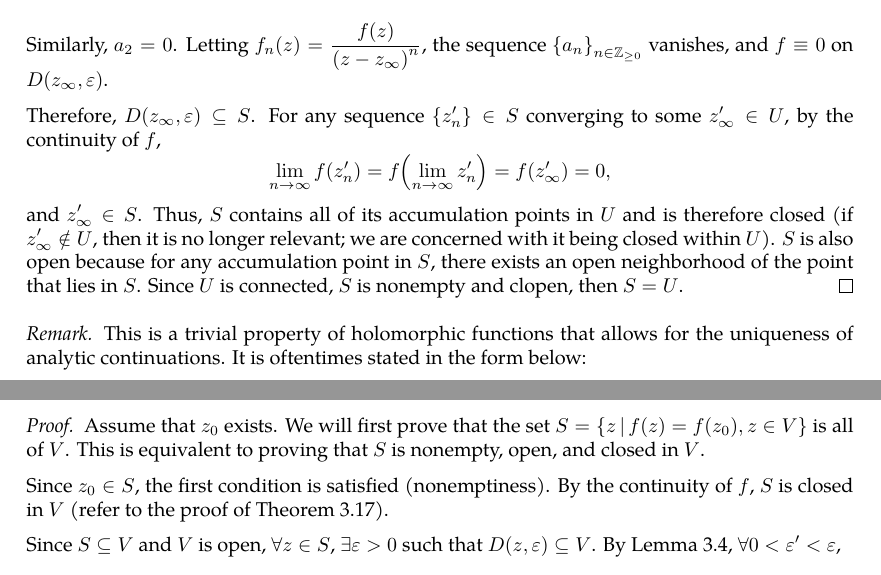
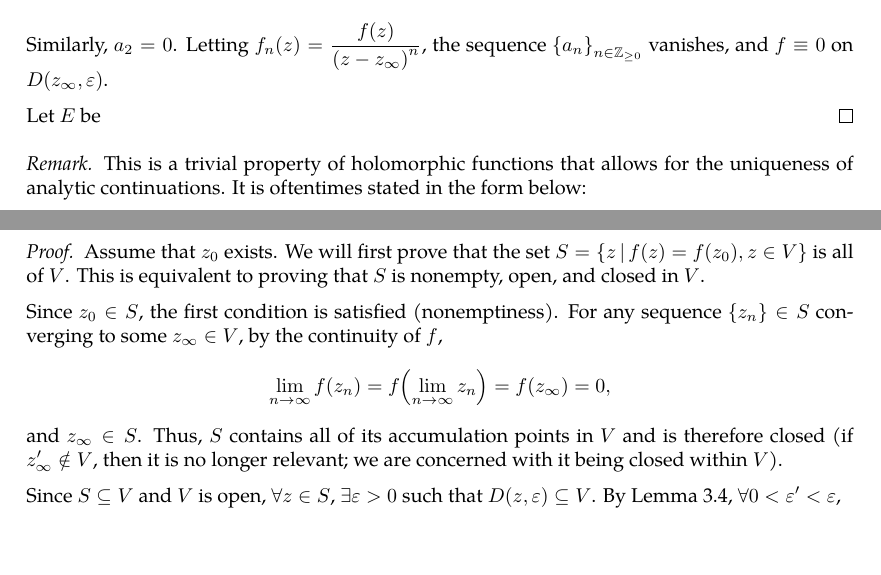
Before and after one commit to slipperking/complex-analysis-latex, a LaTeX document (main.tex): two parts of pages 44 and 50 of 52, joined at a grey line, cut so that both start at the same text, the shorter picture padded with empty space. Compiled offline with pdfLaTeX.

Commit message:
overleaf_to_git (Sun Jun  8 22:25:56 2025 -0700): update main.tex from r9297 to r9313

```diff
--- a/main.tex
+++ b/main.tex
@@ -1121,7 +1121,7 @@ We will introduce a fundamental application of Liouville's Theorem (\autoref{thm
     Letting \(n\to\infty\), \(z_n\to z_\infty\), and \(a_1=0\). Define \(f_2(z)=\frac{f_1(z)}{z-z_\infty}\). Then, \[f_2(z)=\sum_{n=0}^\infty a_{n+2}\paren{z-z_\infty}^n.\]
     Similarly, \(a_2=0\). Letting \(f_n(z)=\frac{f(z)}{\paren{z-z_\infty}^n}\), the sequence \(\cbraces{a_n}_{n\in\mathbb{Z}_{\geq0}}\) vanishes, and \(f\equiv 0\) on \(D\paren{z_\infty,\varepsilon}\).
 
-    Therefore, \(D\paren{z_\infty,\varepsilon}\subseteq S\). For any sequence \(\cbraces{z'_n}\in S\) converging to some \(z'_\infty\in U\), by the continuity of \(f\), \[\lim_{n\to\infty} f\paren{z'_n}=f\paren{\lim_{n\to\infty}z'_n}=f\paren{z'_\infty}=0,\] and \(z'_\infty\in S\). Thus, \(S\) contains all of its accumulation points in \(U\) and is therefore closed (if \(z'_\infty\notin U\), then it is no longer relevant; we are concerned with it being closed within \(U\)). \(S\) is also open because for any accumulation point in \(S\), there exists an open neighborhood of the point that lies in \(S\). Since \(U\) is connected, \(S\) is nonempty and clopen, then \(S=U\).
+    Let \(E\) be
 \end{proof}
 \begin{remark}
     This is a trivial property of holomorphic functions that allows for the uniqueness of analytic continuations. It is oftentimes stated in the form below:
@@ -1266,7 +1266,7 @@ Since the real and imaginary parts of holomorphic functions are harmonic functio
 \begin{proof}
     Assume that \(z_0\) exists. We will first prove that the set \(S=\cbraces{z}{f(z)=f\paren{z_0},z\in V}\) is all of \(V\). This is equivalent to proving that \(S\) is nonempty, open, and closed in \(V\).
 
-    Since \(z_0\in S\), the first condition is satisfied (nonemptiness). By the continuity of \(f\), \(S\) is closed in \(V\) (refer to the proof of \autoref{thm:identityaccumulationofzeros}).
+    Since \(z_0\in S\), the first condition is satisfied (nonemptiness). For any sequence \(\cbraces{z_n}\in S\) converging to some \(z_\infty\in V\), by the continuity of \(f\), \[\lim_{n\to\infty} f\paren{z_n}=f\paren{\lim_{n\to\infty}z_n}=f\paren{z_\infty}=0,\] and \(z_\infty\in S\). Thus, \(S\) contains all of its accumulation points in \(V\) and is therefore closed (if \(z'_\infty\notin V\), then it is no longer relevant; we are concerned with it being closed within \(V\)).
 
     Since \(S\subseteq V\) and \(V\) is open, \(\forall z\in S\), \(\exists\varepsilon>0\) such that \(D(z,\varepsilon)\subseteq V\). By \autoref{lemma:holomorphicmeanvalueproperty}, \(\forall 0<\varepsilon'<\varepsilon\),
     \begin{align*}
```
